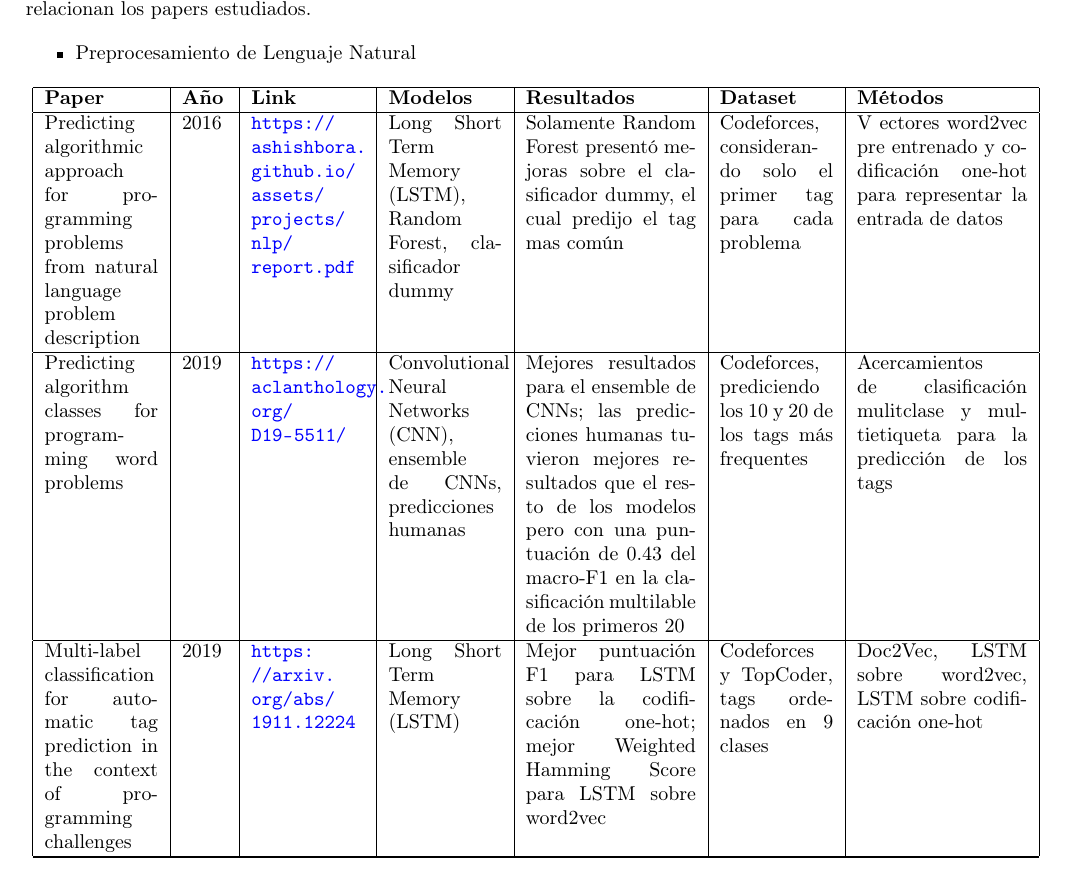
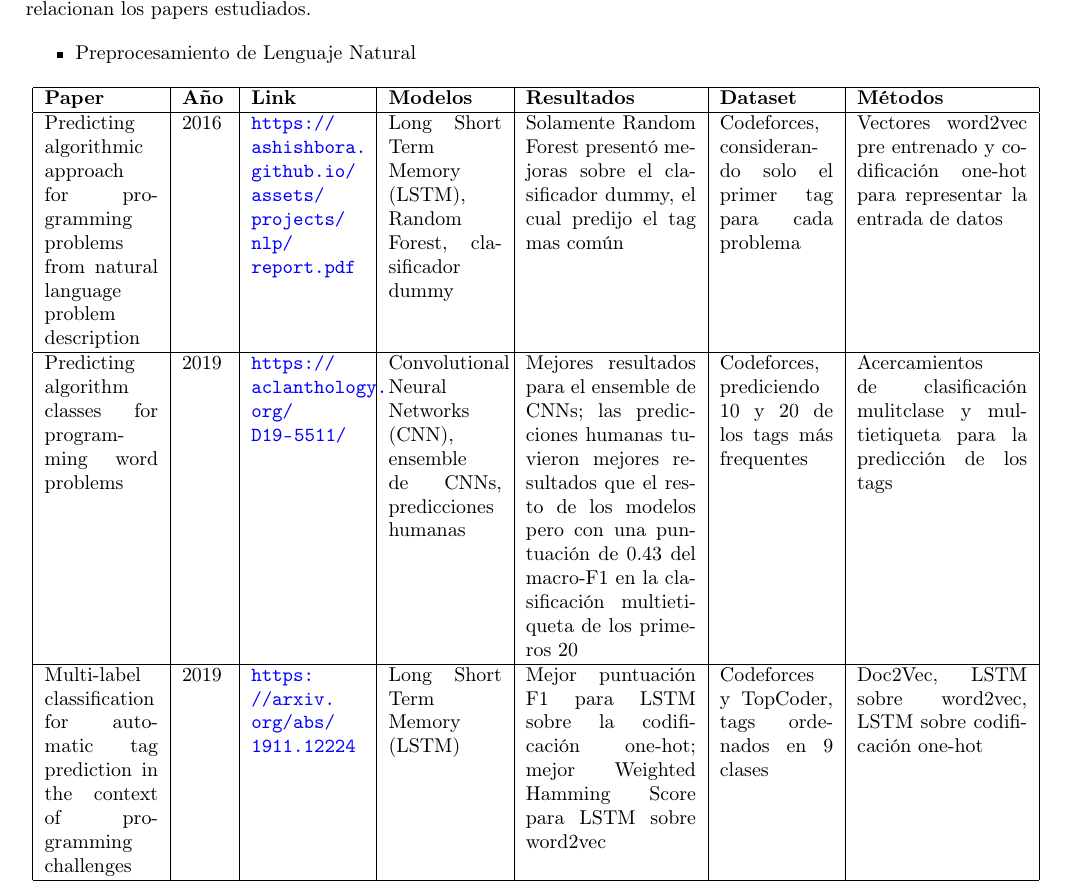
Before and after one commit to ARJ-Code/codeforce-tag-predictor, a LaTeX document (report/report.tex): part of page 10 of 25, cut so that both start at the same text. Compiled offline with pdfLaTeX.

Commit message:
fiz some issues

```diff
--- a/report/report.tex
+++ b/report/report.tex
@@ -328,7 +328,7 @@ papers estudiados.
                              & Long Short Term Memory (LSTM), Random Forest, clasificador dummy
                              & Solamente Random Forest presentó mejoras sobre el clasificador dummy, el cual predijo el tag mas común
                              & Codeforces, considerando solo el primer tag para cada problema
-                             & V ectores word2vec pre entrenado y codificación one-hot para representar la entrada de datos                                                                                                                                                                             \\
+                             & Vectores word2vec pre entrenado y codificación one-hot para representar la entrada de datos                                                                                                                                                                             \\
 
               \hline
               Predicting algorithm classes for programming word problems
@@ -341,8 +341,8 @@ papers estudiados.
 
 
                              & Convolutional Neural Networks (CNN), ensemble de CNNs, predicciones humanas
-                             & Mejores resultados para el ensemble de CNNs; las predicciones humanas tuvieron mejores resultados que el resto de los modelos pero con una puntuación de 0.43 del macro-F1 en la clasificación multilable de los primeros 20
-                             & Codeforces, prediciendo los 10 y 20 de los tags más frequentes
+                             & Mejores resultados para el ensemble de CNNs; las predicciones humanas tuvieron mejores resultados que el resto de los modelos pero con una puntuación de 0.43 del macro-F1 en la clasificación multietiqueta de los primeros 20
+                             & Codeforces, prediciendo 10 y 20 de los tags más frequentes
                              & Acercamientos de clasificación mulitclase y multietiqueta para la predicción de los tags                                                                                                                                                                       \\
 
               \hline
```
Also changed, not shown: report/report.pdf.
